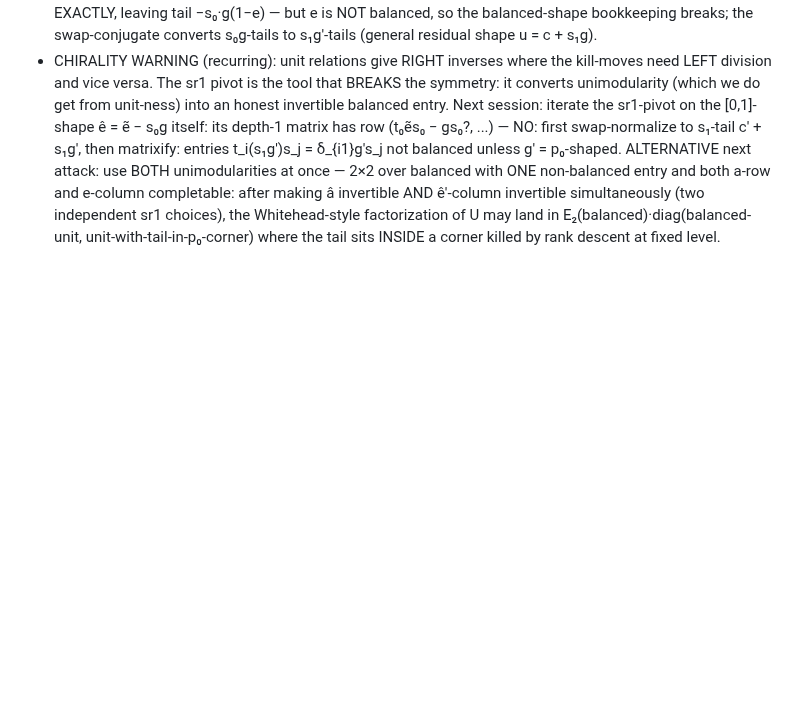
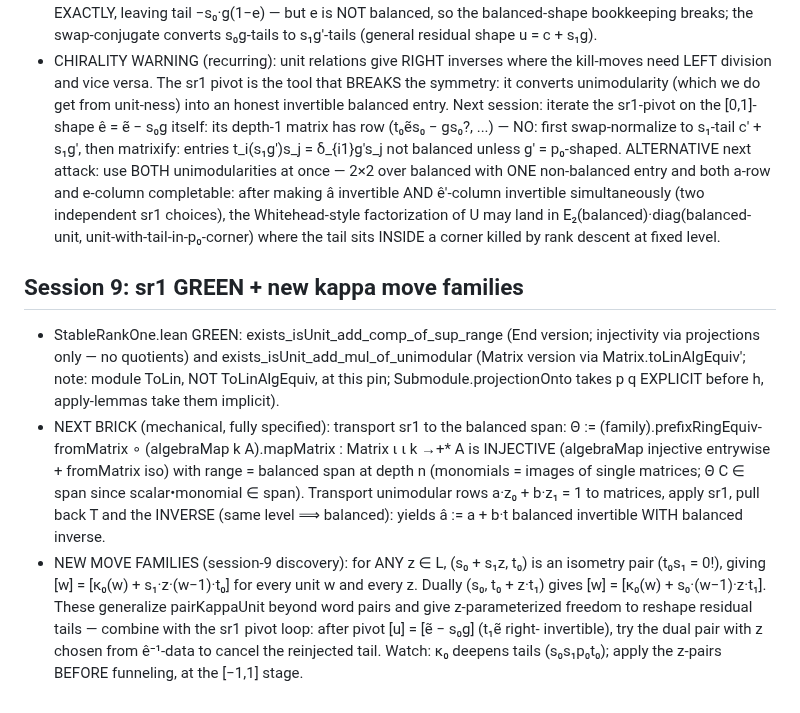
Before and after one commit to SauersML/nonsofic_existence, a Markdown page: BUILD_ITERATION_NOTES.md, the part around the change. Drawn GitHub-style; blank space fills up the shorter version.

Commit message:
Session 9 notes: sr1 green, balanced transport spec, z-kappa families
Co-Authored-By: Claude Fable 5 <noreply@anthropic.com>

```diff
--- a/BUILD_ITERATION_NOTES.md
+++ b/BUILD_ITERATION_NOTES.md
@@ -372,3 +372,30 @@ For u = c + s₁p₀ (c balanced), U := toMatrix(u) at depth 1 is
   sr1 choices), the Whitehead-style factorization of U may land in
   E₂(balanced)·diag(balanced-unit, unit-with-tail-in-p₀-corner) where
   the tail sits INSIDE a corner killed by rank descent at fixed level.
+
+## Session 9: sr1 GREEN + new kappa move families
+- StableRankOne.lean GREEN: exists_isUnit_add_comp_of_sup_range
+  (End version; injectivity via projections only — no quotients) and
+  exists_isUnit_add_mul_of_unimodular (Matrix version via
+  Matrix.toLinAlgEquiv'; note: module ToLin, NOT ToLinAlgEquiv, at
+  this pin; Submodule.projectionOnto takes p q EXPLICIT before h,
+  apply-lemmas take them implicit).
+- NEXT BRICK (mechanical, fully specified): transport sr1 to the
+  balanced span: Θ := (family).prefixRingEquiv-fromMatrix ∘
+  (algebraMap k A).mapMatrix : Matrix ι ι k →+* A is INJECTIVE
+  (algebraMap injective entrywise + fromMatrix iso) with range =
+  balanced span at depth n (monomials = images of single matrices;
+  Θ C ∈ span since scalar•monomial ∈ span).  Transport unimodular
+  rows a·z₀ + b·z₁ = 1 to matrices, apply sr1, pull back T and the
+  INVERSE (same level ⟹ balanced): yields â := a + b·t balanced
+  invertible WITH balanced inverse.
+- NEW MOVE FAMILIES (session-9 discovery): for ANY z ∈ L,
+  (s₀ + s₁z, t₀) is an isometry pair (t₀s₁ = 0!), giving
+  [w] = [κ₀(w) + s₁·z·(w−1)·t₀] for every unit w and every z.
+  Dually (s₀, t₀ + z·t₁) gives [w] = [κ₀(w) + s₀·(w−1)·z·t₁].
+  These generalize pairKappaUnit beyond word pairs and give
+  z-parameterized freedom to reshape residual tails — combine with
+  the sr1 pivot loop: after pivot [u] = [ẽ − s₀g] (t₁ẽ right-
+  invertible), try the dual pair with z chosen from ê⁻¹-data to
+  cancel the reinjected tail.  Watch: κ₀ deepens tails (s₀s₁p₀t₀);
+  apply the z-pairs BEFORE funneling, at the [−1,1] stage.
```
